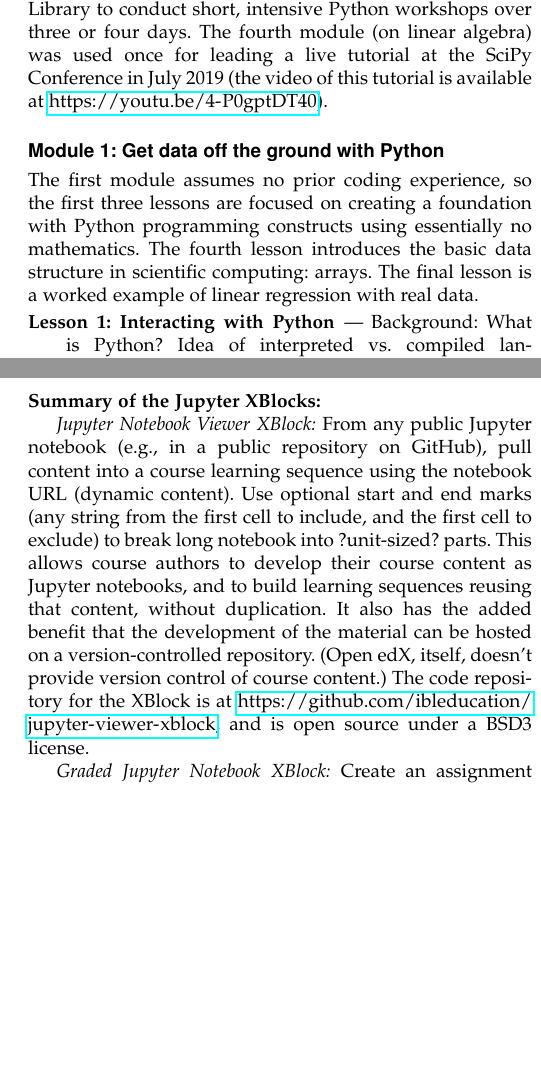
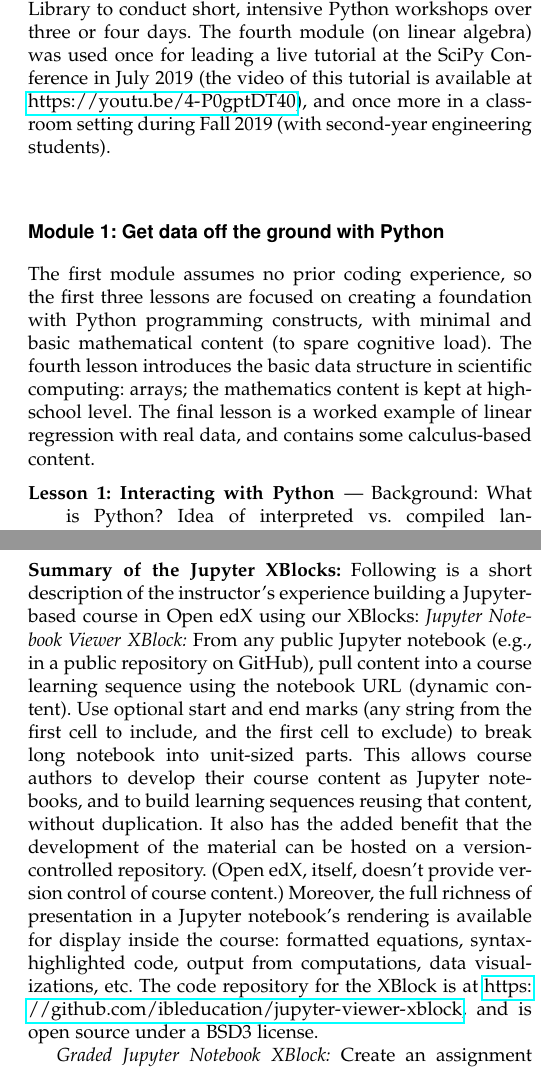
Before and after one commit to engineersCode/engcomp-paper, a LaTeX paper (Barba_engcomp2020.tex): two parts of the columns of pages 3 and 5 of 5 before the commit and two parts of the columns of pages 3 and 5 of 6 after it, joined at a grey line, cut so that both start at the same text, the shorter picture padded with empty space. Compiled offline with pdfLaTeX.

Commit message:
minor edits

```diff
--- a/Barba_engcomp2020.tex
+++ b/Barba_engcomp2020.tex
@@ -137,12 +137,12 @@ We have a fifth module under development, on the topic of Fourier analysis.
 Additional learning modules are planned, for supplementing core engineering courses.
 The first three modules have been tested in the classroom three times.
 Also, the first module was adopted by a team of data services librarians at the GW Library to conduct short, intensive Python workshops over three or four days.
-The fourth module (on linear algebra) was used once for leading a live tutorial at the SciPy Conference in July 2019 (the video of this tutorial is available at \url{https://youtu.be/4-P0gptDT40}).
+The fourth module (on linear algebra) was used once for leading a live tutorial at the SciPy Conference in July 2019 (the video of this tutorial is available at \url{https://youtu.be/4-P0gptDT40}), and once more in a classroom setting during Fall 2019 (with second-year engineering students).
 
 \subsection*{Module 1: Get data off the ground with Python}
-The first module assumes no prior coding experience, so the first three lessons are focused on creating a foundation with Python programming constructs using essentially no mathematics.
-The fourth lesson introduces the basic data structure in scientific computing: arrays.
-The final lesson is a worked example of linear regression with real data.
+The first module assumes no prior coding experience, so the first three lessons are focused on creating a foundation with Python programming constructs, with minimal and basic mathematical content (to spare cognitive load).
+The fourth lesson introduces the basic data structure in scientific computing: arrays; the mathematics content is kept at high-school level.
+The final lesson is a worked example of linear regression with real data, and contains some calculus-based content.
 
 \begin{description}[style=unboxed]
 
@@ -247,11 +247,12 @@ Combined with modern pedagogies used in the classroom, like active learning via
 \bigskip
 
 \noindent \textbf{Summary of the Jupyter XBlocks:}
-
+Following is a short description of the instructor's experience building a Jupyter-based course in Open edX using our XBlocks:
 \emph{Jupyter Notebook Viewer XBlock:} From any public Jupyter notebook (e.g., in a public repository on GitHub), pull content into a course learning sequence using the notebook URL (dynamic content).
-Use optional start and end marks (any string from the first cell to include, and the first cell to exclude) to break long notebook into ?unit-sized? parts.
+Use optional start and end marks (any string from the first cell to include, and the first cell to exclude) to break long notebook into unit-sized parts.
 This allows course authors to develop their course content as Jupyter notebooks, and to build learning sequences reusing that content, without duplication.
 It also has the added benefit that the development of the material can be hosted on a version-controlled repository. (Open edX, itself, doesn't provide version control of course content.)
+Moreover, the full richness of presentation in a Jupyter notebook's rendering is available for display inside the course: formatted equations, syntax-highlighted code, output from computations, data visualizations, etc.
 The code repository for the XBlock is at \url{https://github.com/ibleducation/jupyter-viewer-xblock}, and is open source under a BSD3 license.
 
 \emph{Graded Jupyter Notebook XBlock:} Create an assignment using the \texttt{nbgrader} Jupyter extension, then insert a graded sub-section in Open edX that will deliver this assignment (as a download), auto-grade the student's uploaded solution, and record the student's score in the gradebook.
```
Also changed, not shown: Barba_engcomp2020.tex (2 more changed lines).
